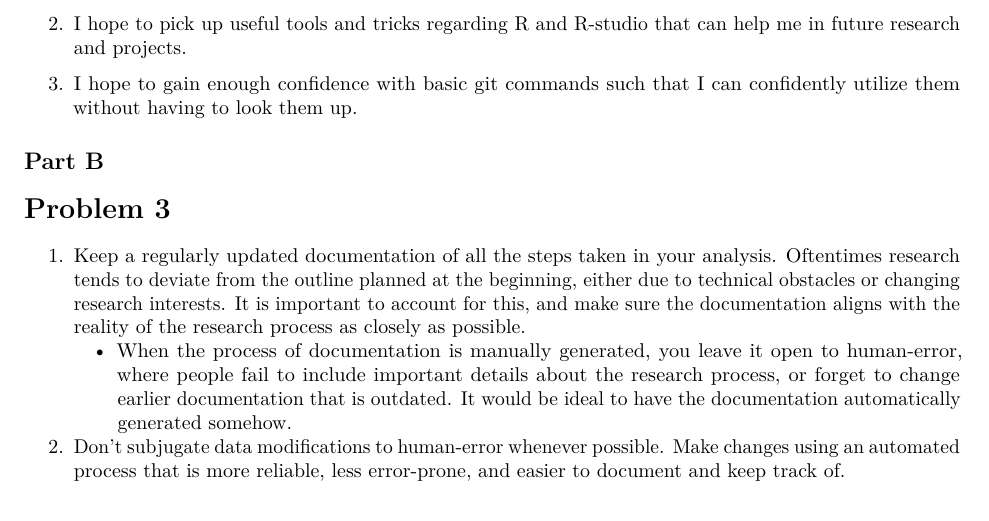
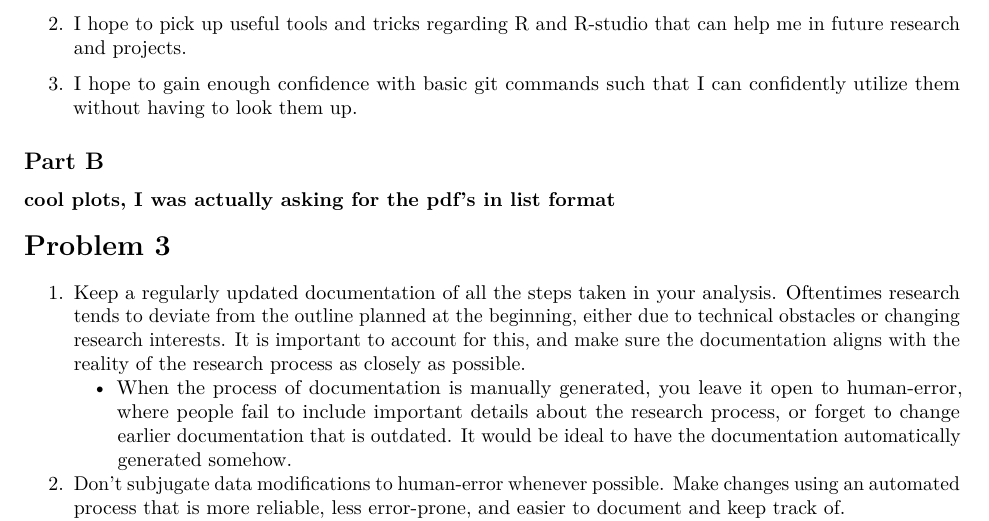
Before and after one commit to rsettlage/STAT_5014_2020_ahcooper, an R Markdown document (HW1_ahcooper.Rmd): part of page 1 of 6 before the commit and part of page 1 of 7 after it, cut so that both start at the same text. Rendered offline with R 4.5, knitr and Pandoc, then LaTeX, with nearby package versions.

Commit message:
Update HW1_ahcooper.Rmd

````diff
--- a/HW1_ahcooper.Rmd
+++ b/HW1_ahcooper.Rmd
@@ -16,7 +16,7 @@ output: pdf_document
 3. I hope to gain enough confidence with basic git commands such that I can confidently utilize them without having to look them up.
 
 ## Part B
-
+### cool plots, I was actually asking for the pdf's in list format
 ```{r echo = F, fig.align = "center", fig.cap = "Beta Distribution (alpha = 2, beta = 3)"}
 alpha <- 2
 beta <- 3
````
